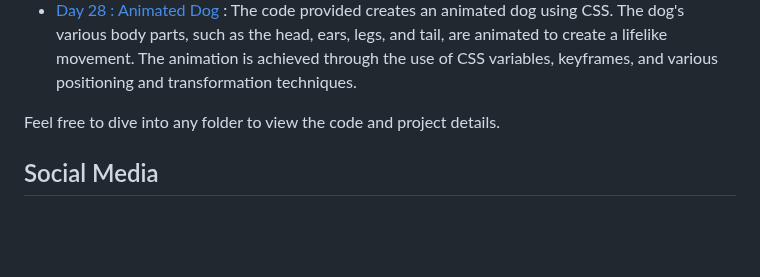
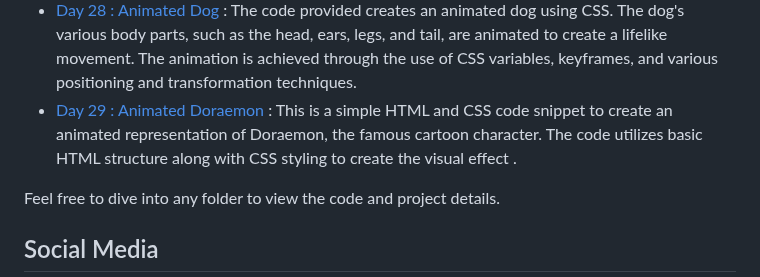
Before and after one commit to withaarzoo/100-Days-of-Code, a Markdown page: README.md, the part around the change. Rendered like a GitHub page; blank space fills up the shorter version.

```diff
--- a/README.md
+++ b/README.md
@@ -38,6 +38,7 @@ You can explore the following folders to access individual projects and code sam
 - [Day 26 : Animated Eye Toggle Switch](https://github.com/withaarzoo/100-Days-of-Code/tree/main/%5B%20Day%2026%20%5D%20-%20Animated%20Eye%20Toggle%20Switch) : This project showcases an animated eye toggle created using HTML and CSS. The toggle switch features an eye that opens and closes as the switch is toggled on and off.
 - [Day 27 : Animated Cute Lion](https://github.com/withaarzoo/100-Days-of-Code/tree/main/%5B%20Day%2027%20%5D%20-%20Animated%20Cute%20Lion) : Welcome to the Animated Cute Lion repository! This project showcases a delightful animated lion created using HTML and CSS animations. It's a fun and engaging way to learn about web animations while enjoying the cuteness of a lion.
 - [Day 28 : Animated Dog](https://github.com/withaarzoo/100-Days-of-Code/tree/main/%5B%20Day%2028%20%5D%20-%20Animated%20Dog) : The code provided creates an animated dog using CSS. The dog's various body parts, such as the head, ears, legs, and tail, are animated to create a lifelike movement. The animation is achieved through the use of CSS variables, keyframes, and various positioning and transformation techniques.
+- [Day 29 : Animated Doraemon](https://github.com/withaarzoo/100-Days-of-Code/tree/main/%5B%20Day%2029%20%5D%20-%20Animated%20Doraemon) : This is a simple HTML and CSS code snippet to create an animated representation of Doraemon, the famous cartoon character. The code utilizes basic HTML structure along with CSS styling to create the visual effect .
 
 Feel free to dive into any folder to view the code and project details.
 
```
